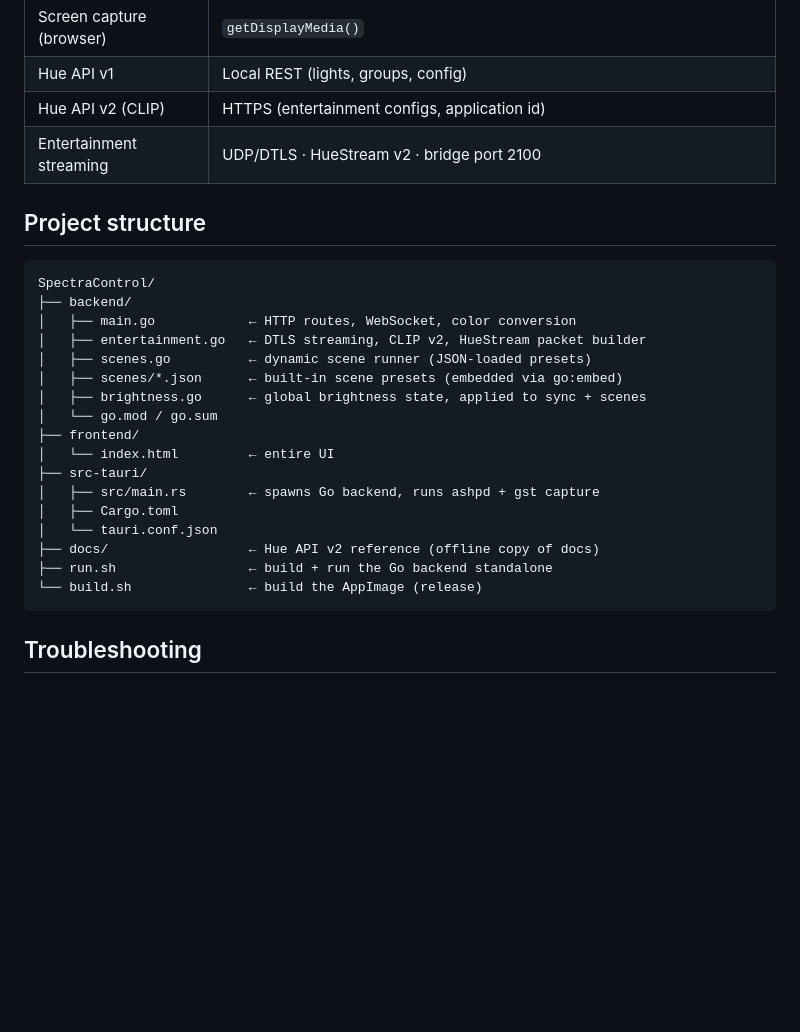
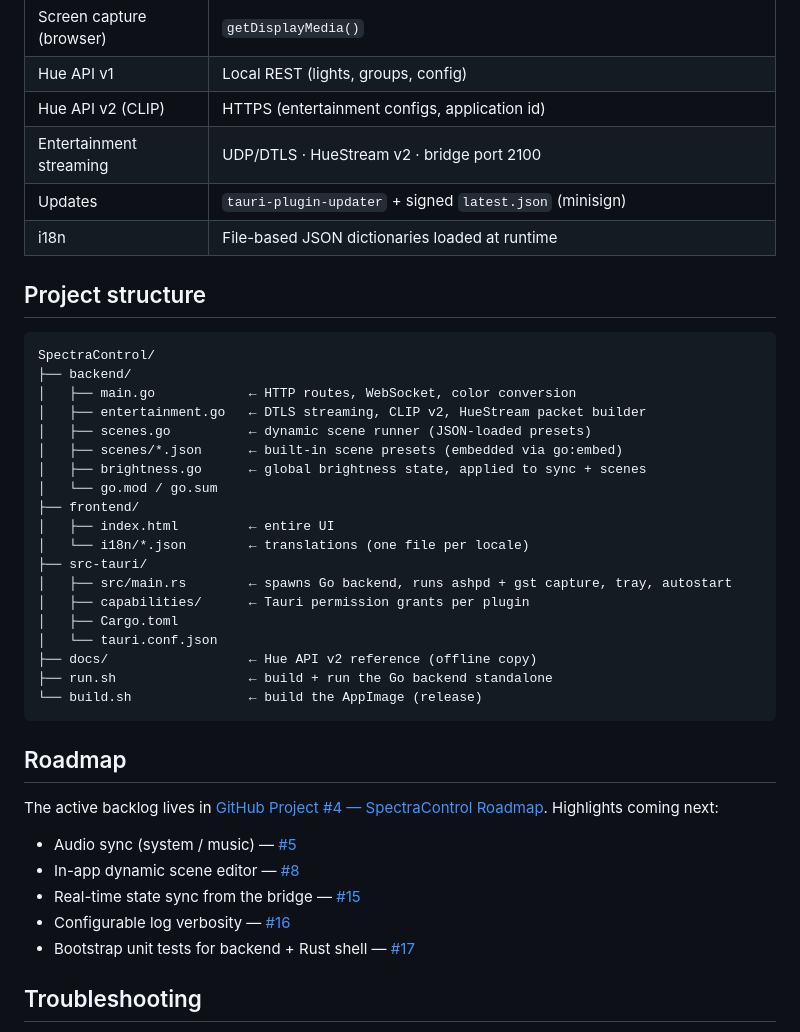
Before and after one commit to sebascode/SpectraControl_App, a Markdown page: README.md, the part around one of its changes. GitHub-like rendering; blank space fills up the shorter version.

````diff
--- a/README.md
+++ b/README.md
@@ -135,6 +165,8 @@ The capture pipeline downscales the screen to 320×180 RGB in GStreamer, so samp
 | Hue API v1 | Local REST (lights, groups, config) |
 | Hue API v2 (CLIP) | HTTPS (entertainment configs, application id) |
 | Entertainment streaming | UDP/DTLS · HueStream v2 · bridge port 2100 |
+| Updates | `tauri-plugin-updater` + signed `latest.json` (minisign) |
+| i18n | File-based JSON dictionaries loaded at runtime |
 
 ## Project structure
 
@@ -148,15 +180,27 @@ SpectraControl/
 │   ├── brightness.go      ← global brightness state, applied to sync + scenes
 │   └── go.mod / go.sum
 ├── frontend/
-│   └── index.html         ← entire UI
+│   ├── index.html         ← entire UI
+│   └── i18n/*.json        ← translations (one file per locale)
 ├── src-tauri/
-│   ├── src/main.rs        ← spawns Go backend, runs ashpd + gst capture
+│   ├── src/main.rs        ← spawns Go backend, runs ashpd + gst capture, tray, autostart
+│   ├── capabilities/      ← Tauri permission grants per plugin
 │   ├── Cargo.toml
 │   └── tauri.conf.json
-├── docs/                  ← Hue API v2 reference (offline copy of docs)
+├── docs/                  ← Hue API v2 reference (offline copy)
 ├── run.sh                 ← build + run the Go backend standalone
 └── build.sh               ← build the AppImage (release)
 ```
+
+## Roadmap
+
+The active backlog lives in [GitHub Project #4 — SpectraControl Roadmap](https://github.com/users/sebascode/projects/4). Highlights coming next:
+
+- Audio sync (system / music) — [#5](https://github.com/sebascode/SpectraControl_App/issues/5)
+- In-app dynamic scene editor — [#8](https://github.com/sebascode/SpectraControl_App/issues/8)
+- Real-time state sync from the bridge — [#15](https://github.com/sebascode/SpectraControl_App/issues/15)
+- Configurable log verbosity — [#16](https://github.com/sebascode/SpectraControl_App/issues/16)
+- Bootstrap unit tests for backend + Rust shell — [#17](https://github.com/sebascode/SpectraControl_App/issues/17)
 
 ## Troubleshooting
 
````
Also changed, not shown: other parts of README.md (+55 -20 lines).
